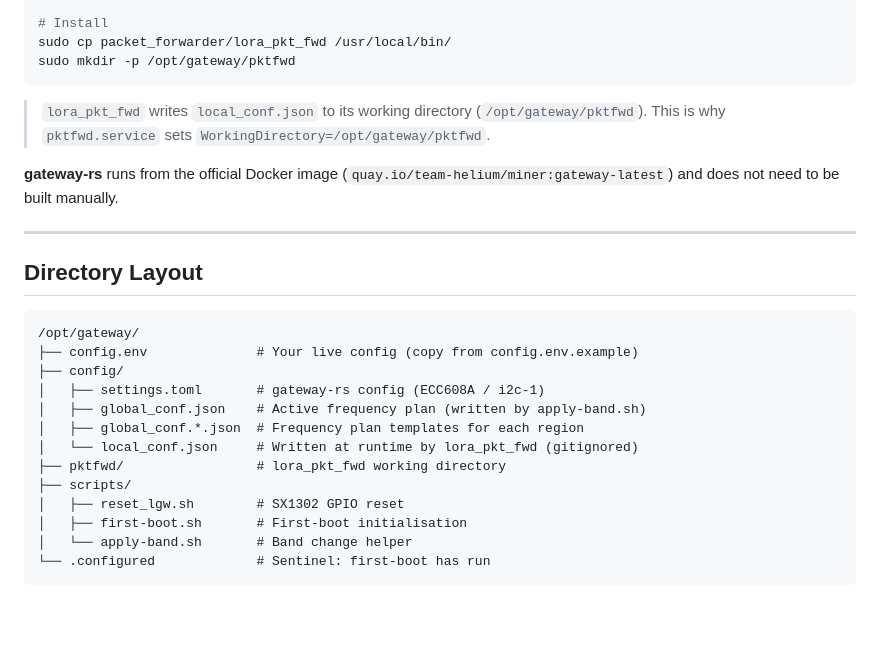
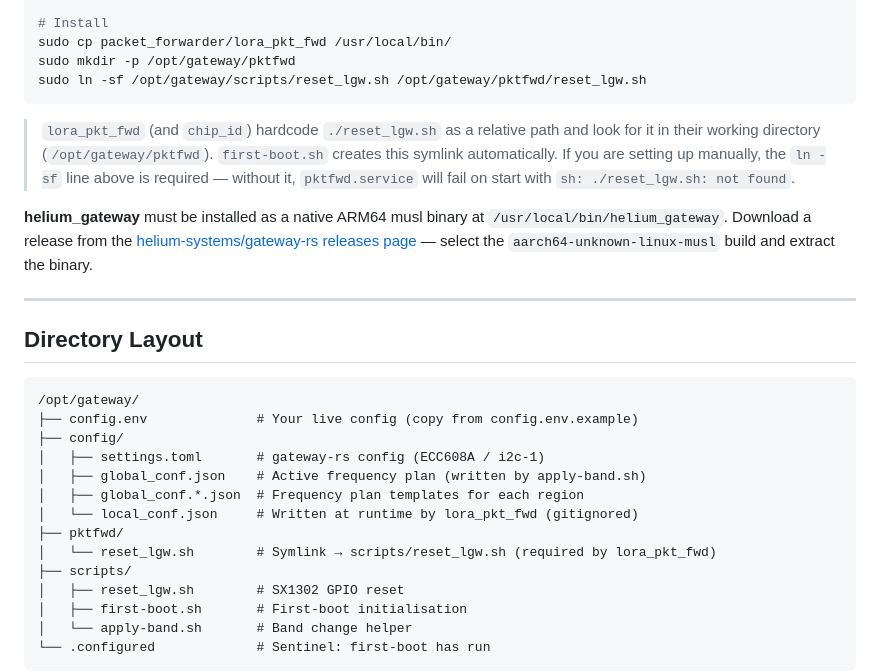
Before and after one commit to bitcryptic-gw/sensecap-m1-gateway, a Markdown page: README.md, the part around the change. Rendered like a GitHub page; blank space fills up the shorter version.

Commit message:
docs: document manual reset_lgw.sh symlink requirement in README
Users who set up without first-boot.sh must create the symlink themselves.
Also replaces the Docker gateway-rs install note with helium_gateway binary
install instructions pointing to the gateway-rs releases page.

Co-Authored-By: Claude Sonnet 4.6 <noreply@anthropic.com>

````diff
--- a/README.md
+++ b/README.md
@@ -176,11 +176,12 @@ make all
 # Install
 sudo cp packet_forwarder/lora_pkt_fwd /usr/local/bin/
 sudo mkdir -p /opt/gateway/pktfwd
+sudo ln -sf /opt/gateway/scripts/reset_lgw.sh /opt/gateway/pktfwd/reset_lgw.sh
 ```
 
-> `lora_pkt_fwd` writes `local_conf.json` to its working directory (`/opt/gateway/pktfwd`). This is why `pktfwd.service` sets `WorkingDirectory=/opt/gateway/pktfwd`.
+> `lora_pkt_fwd` (and `chip_id`) hardcode `./reset_lgw.sh` as a relative path and look for it in their working directory (`/opt/gateway/pktfwd`). `first-boot.sh` creates this symlink automatically. If you are setting up manually, the `ln -sf` line above is required — without it, `pktfwd.service` will fail on start with `sh: ./reset_lgw.sh: not found`.
 
-**gateway-rs** runs from the official Docker image (`quay.io/team-helium/miner:gateway-latest`) and does not need to be built manually.
+**helium_gateway** must be installed as a native ARM64 musl binary at `/usr/local/bin/helium_gateway`. Download a release from the [helium-systems/gateway-rs releases page](https://github.com/helium/gateway-rs/releases) — select the `aarch64-unknown-linux-musl` build and extract the binary.
 
 ---
 
@@ -194,7 +195,8 @@ sudo mkdir -p /opt/gateway/pktfwd
 │   ├── global_conf.json    # Active frequency plan (written by apply-band.sh)
 │   ├── global_conf.*.json  # Frequency plan templates for each region
 │   └── local_conf.json     # Written at runtime by lora_pkt_fwd (gitignored)
-├── pktfwd/                 # lora_pkt_fwd working directory
+├── pktfwd/
+│   └── reset_lgw.sh        # Symlink → scripts/reset_lgw.sh (required by lora_pkt_fwd)
 ├── scripts/
 │   ├── reset_lgw.sh        # SX1302 GPIO reset
 │   ├── first-boot.sh       # First-boot initialisation
````
